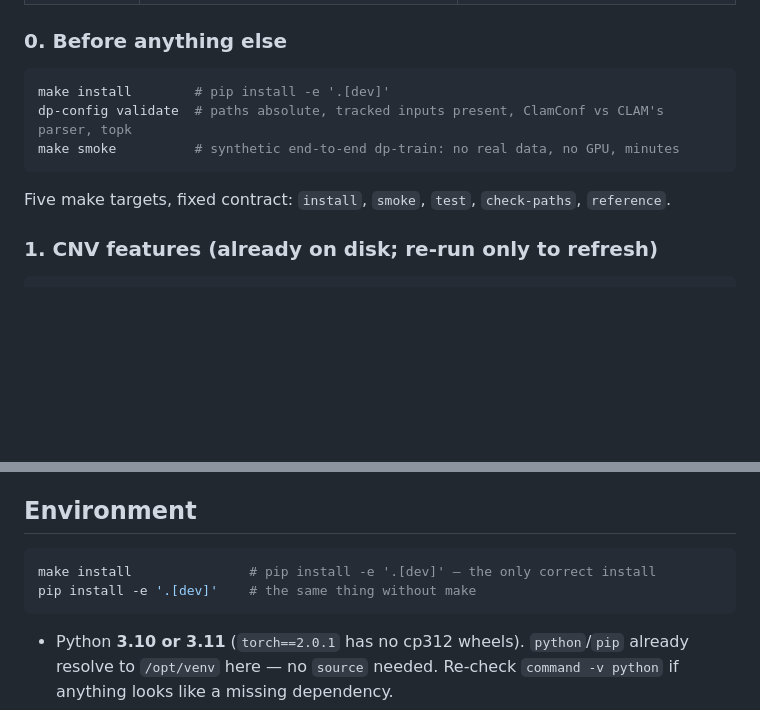
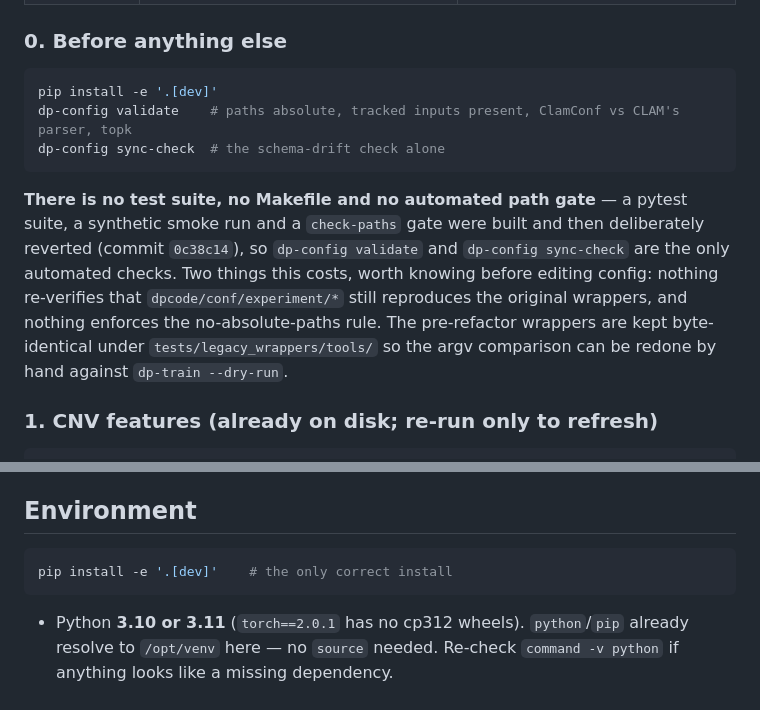
Before and after one commit to peterhubina/dp-code, a Markdown page: CLAUDE.md, 2 parts joined by grey strips. GitHub-like rendering; blank space fills up the shorter version.

````diff
--- a/CLAUDE.md
+++ b/CLAUDE.md
@@ -94,12 +94,18 @@ the parity check.
 ### 0. Before anything else
 
 ```bash
-make install        # pip install -e '.[dev]'
-dp-config validate  # paths absolute, tracked inputs present, ClamConf vs CLAM's parser, topk
-make smoke          # synthetic end-to-end dp-train: no real data, no GPU, minutes
+pip install -e '.[dev]'
+dp-config validate    # paths absolute, tracked inputs present, ClamConf vs CLAM's parser, topk
+dp-config sync-check  # the schema-drift check alone
 ```
 
-Five make targets, fixed contract: `install`, `smoke`, `test`, `check-paths`, `reference`.
+**There is no test suite, no Makefile and no automated path gate** — a pytest suite, a synthetic
+smoke run and a `check-paths` gate were built and then deliberately reverted (commit `0c38c14`), so
+`dp-config validate` and `dp-config sync-check` are the only automated checks. Two things this costs,
+worth knowing before editing config: nothing re-verifies that `dpcode/conf/experiment/*` still
+reproduces the original wrappers, and nothing enforces the no-absolute-paths rule. The pre-refactor
+wrappers are kept byte-identical under `tests/legacy_wrappers/tools/` so the argv comparison can be
+redone by hand against `dp-train --dry-run`.
 
 ### 1. CNV features (already on disk; re-run only to refresh)
 ```bash
@@ -530,8 +536,7 @@ dataset material it carried is preserved at `docs/parked-cohorts/histology-hsi-b
 ## Environment
 
 ```bash
-make install               # pip install -e '.[dev]' — the only correct install
-pip install -e '.[dev]'    # the same thing without make
+pip install -e '.[dev]'    # the only correct install
 ```
 - Python **3.10 or 3.11** (`torch==2.0.1` has no cp312 wheels). `python`/`pip` already resolve to
   `/opt/venv` here — no `source` needed. Re-check `command -v python` if anything looks like a
````
Also changed, not shown: README.md (+11 -2 lines), REPRODUCING.md (+23 -7 lines).
